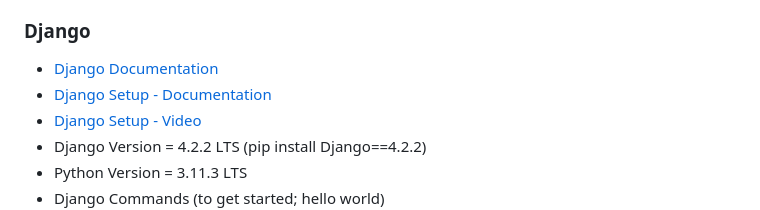
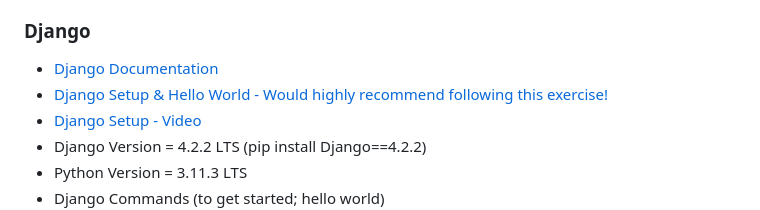
Before and after one commit to coreyyangsmith/Summer-Project-2023, a Markdown page: Meeting-Minutes/1 - Kickoff.md, the part around the change. Drawn GitHub-style.

```diff
--- a/Meeting-Minutes/1 - Kickoff.md
+++ b/Meeting-Minutes/1 - Kickoff.md
@@ -39,7 +39,7 @@ _Git Branching, MVC Architecture & Basic Web Architecture_
 
 ### Django
 * [Django Documentation](https://docs.djangoproject.com/en/4.2/)
-* [Django Setup - Documentation](https://docs.djangoproject.com/en/4.2/intro/tutorial01/)
+* [Django Setup & Hello World - Would highly recommend following this exercise!](https://docs.djangoproject.com/en/4.2/intro/tutorial01/)
 * [Django Setup - Video](https://www.youtube.com/watch?v=HBE4K1Xu9us&t=354s)
 * Django Version = 4.2.2 LTS (pip install Django==4.2.2)
 * Python Version = 3.11.3 LTS
```
